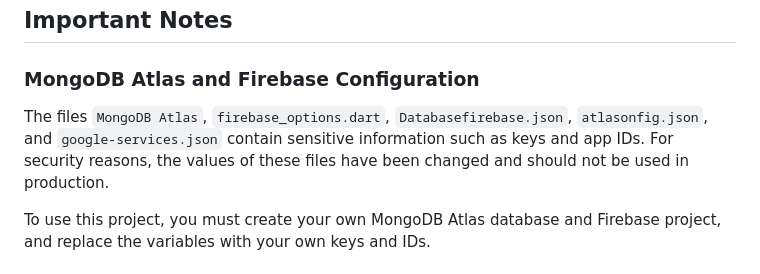
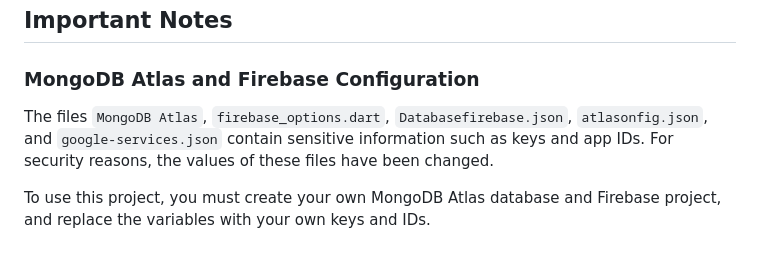
Before and after one commit to yssn0/Flutter-app-Gestion-Reclamation-r-sidents-syndic, a Markdown page: README.md, the part around the change. Rendered like a GitHub page.

```diff
--- a/README.md
+++ b/README.md
@@ -39,7 +39,7 @@ This application streamlines the process of submitting and managing reclamations
 
 ### MongoDB Atlas and Firebase Configuration
 
-The files `MongoDB Atlas`, `firebase_options.dart`, `Databasefirebase.json`, `atlasonfig.json`, and `google-services.json` contain sensitive information such as keys and app IDs. For security reasons, the values of these files have been changed and should not be used in production.
+The files `MongoDB Atlas`, `firebase_options.dart`, `Databasefirebase.json`, `atlasonfig.json`, and `google-services.json` contain sensitive information such as keys and app IDs. For security reasons, the values of these files have been changed.
 
 To use this project, you must create your own MongoDB Atlas database and Firebase project, and replace the variables with your own keys and IDs.
 
```
